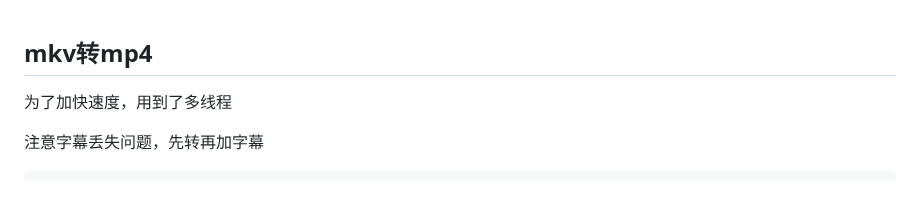
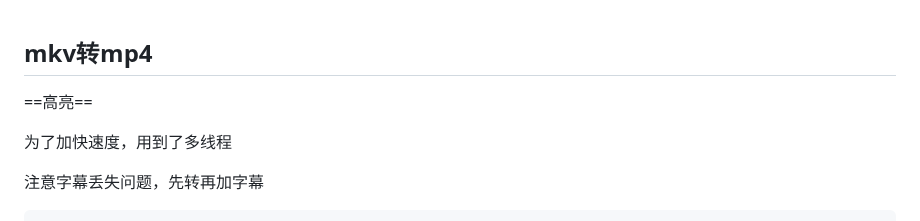
Before and after one commit to hishere/hishere.github.io, a Markdown page: md/av.md, the part around the change. Rendered like a GitHub page; blank space fills up the shorter version.

Commit message:
更新 av.md

```diff
--- a/md/av.md
+++ b/md/av.md
@@ -1,4 +1,6 @@
 ## mkv转mp4
+
+==高亮==
 
 为了加快速度，用到了多线程
 
```
